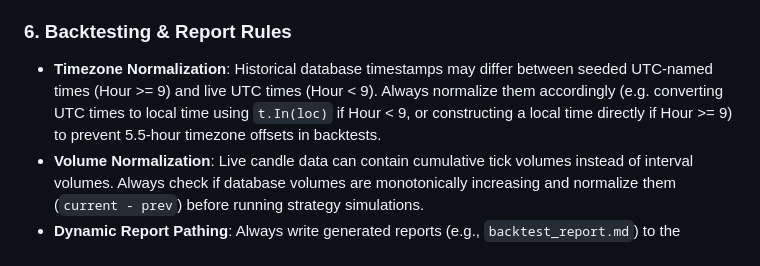
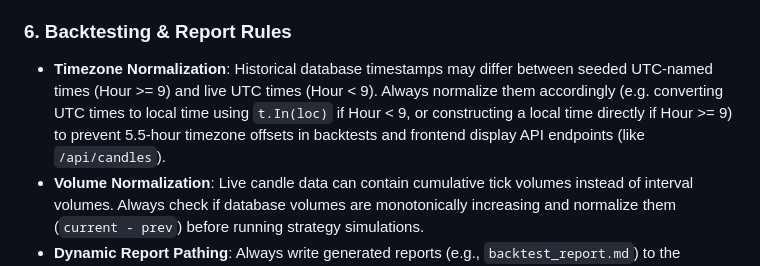
Before and after one commit to vikash-chandra/zt, a Markdown page: .agents/AGENTS.md, the part around the change. Drawn GitHub-style.

Commit message:
docs(rules): update AGENTS.md timezone normalization rule to cover frontend display APIs

```diff
--- a/.agents/AGENTS.md
+++ b/.agents/AGENTS.md
@@ -58,7 +58,7 @@ A production-grade Go algorithmic trading bot interfacing with the Zerodha Kite
 - **Seeding Historical Data**: `go run scripts/seed/main.go`
 
 ### 6. Backtesting & Report Rules
-- **Timezone Normalization**: Historical database timestamps may differ between seeded UTC-named times (Hour >= 9) and live UTC times (Hour < 9). Always normalize them accordingly (e.g. converting UTC times to local time using `t.In(loc)` if Hour < 9, or constructing a local time directly if Hour >= 9) to prevent 5.5-hour timezone offsets in backtests.
+- **Timezone Normalization**: Historical database timestamps may differ between seeded UTC-named times (Hour >= 9) and live UTC times (Hour < 9). Always normalize them accordingly (e.g. converting UTC times to local time using `t.In(loc)` if Hour < 9, or constructing a local time directly if Hour >= 9) to prevent 5.5-hour timezone offsets in backtests and frontend display API endpoints (like `/api/candles`).
 - **Volume Normalization**: Live candle data can contain cumulative tick volumes instead of interval volumes. Always check if database volumes are monotonically increasing and normalize them (`current - prev`) before running strategy simulations.
 - **Dynamic Report Pathing**: Always write generated reports (e.g., `backtest_report.md`) to the dynamically provided current active conversation's artifact folder instead of any hardcoded conversation ID folders.
 
```
